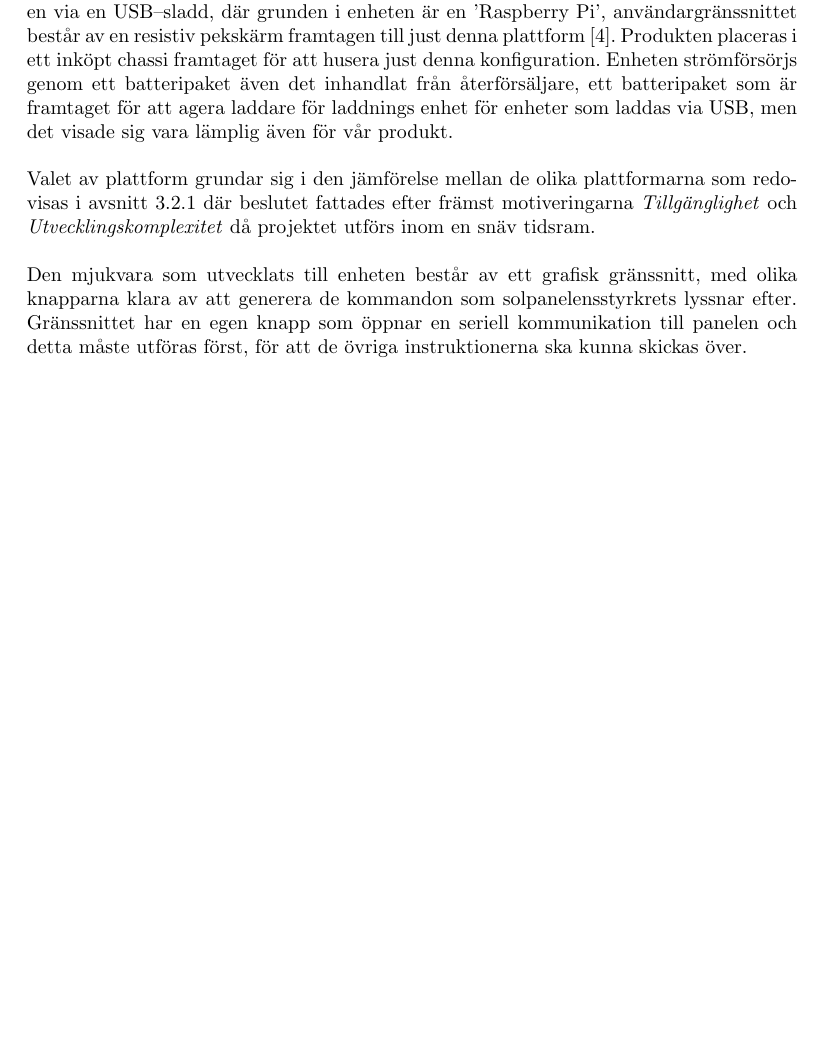
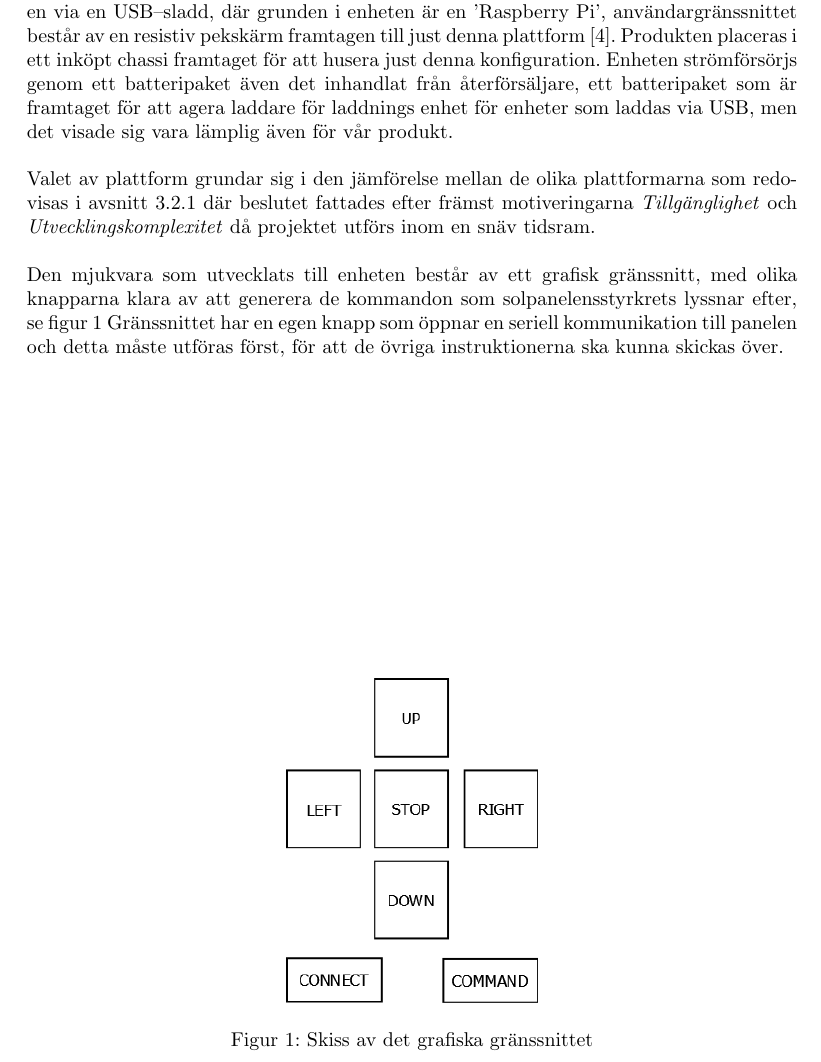
Before and after one commit to MrAkergren/SolarRemote, a LaTeX thesis (doc/tex/thesis/thesis.tex): part of page 9 of 11, cut so that both start at the same text, the shorter picture padded with empty space. Compiled offline with pdfLaTeX.

Commit message:
added the schematic in result

```diff
--- a/doc/tex/thesis/thesis.tex
+++ b/doc/tex/thesis/thesis.tex
@@ -25,7 +25,8 @@
 \usepackage[hidelinks]{hyperref}
 %%--GRAPHICS--%%  (Requires preamble)
 % \usepackage{tikz}
-% \usepackage{graphicx}
+\usepackage{graphicx}
+
 
 %%--ADVANCE TABULARS--%%
  \usepackage{tabularx}
@@ -35,7 +36,7 @@
 %\setcounter{secnumdepth}{3} %3=Default
 
 %%-GRAPHICS-%%
-% \DeclareGraphicsExtensions{.pdf,.png,.jpg}
+\DeclareGraphicsExtensions{.pdf,.png,.jpg}
 
 
 %%-BIBLIOGRAPHY-%%
@@ -229,8 +230,13 @@
 
         \noindent Valet av plattform grundar sig i den jämförelse mellan de olika plattformarna som redovisas i avsnitt \ref{subsub:val_av_plattform} där beslutet fattades efter främst motiveringarna \emph{Tillgänglighet} och \emph{Utvecklingskomplexitet} då projektet utförs inom en snäv tidsram.\\
 
-        \noindent Den mjukvara som utvecklats till enheten består av ett grafisk gränssnitt, med olika knapparna klara av att generera de kommandon som solpanelens\-styrkrets lyssnar efter. Gränssnittet har en egen knapp som öppnar en seriell kommunikation till panelen och detta måste utföras först, för att de övriga instruktionerna ska kunna skickas över.
-
+        \noindent Den mjukvara som utvecklats till enheten består av ett grafisk gränssnitt, med olika knapparna klara av att generera de kommandon som solpanelens\-styrkrets lyssnar efter, se figur \ref{fig:cross} Gränssnittet har en egen knapp som öppnar en seriell kommunikation till panelen och detta måste utföras först, för att de övriga instruktionerna ska kunna skickas över.
+        \begin{figure}[b!]
+            \centering
+            \includegraphics[scale=0.33]{img/styrkors}
+            \caption{Skiss av det grafiska gränssnittet}
+            \label{fig:cross}
+        \end{figure}
 
             %\item Vad styr valet av plattform för styrdosan?
             %\item Vilken plattform blir enklast för kunderna att använda?
```
